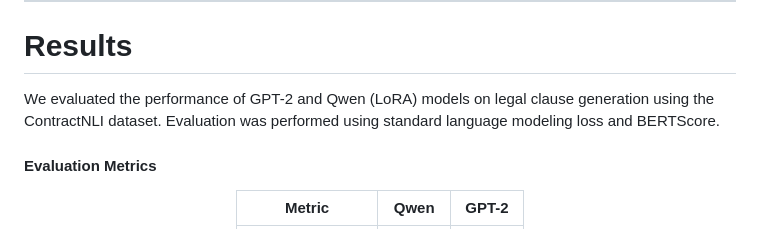
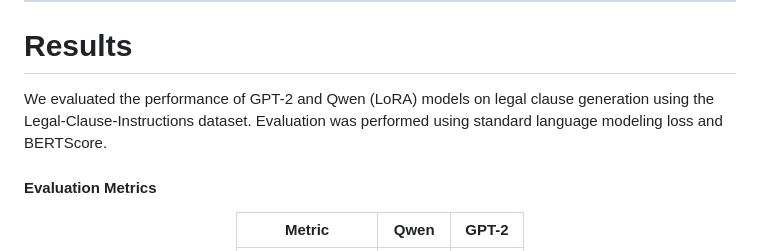
Before and after one commit to Nyeinchanaung/legalexi, a Markdown page: README.md, the part around the change. Drawn GitHub-style.

```diff
--- a/README.md
+++ b/README.md
@@ -117,7 +117,7 @@ A modular NLP pipeline has been created, integrating the following components:
 
 ---
 # Results
-We evaluated the performance of GPT-2 and Qwen (LoRA) models on legal clause generation using the ContractNLI dataset. Evaluation was performed using standard language modeling loss and BERTScore.
+We evaluated the performance of GPT-2 and Qwen (LoRA) models on legal clause generation using the Legal-Clause-Instructions dataset. Evaluation was performed using standard language modeling loss and BERTScore.
 
 #### Evaluation Metrics
 
```
